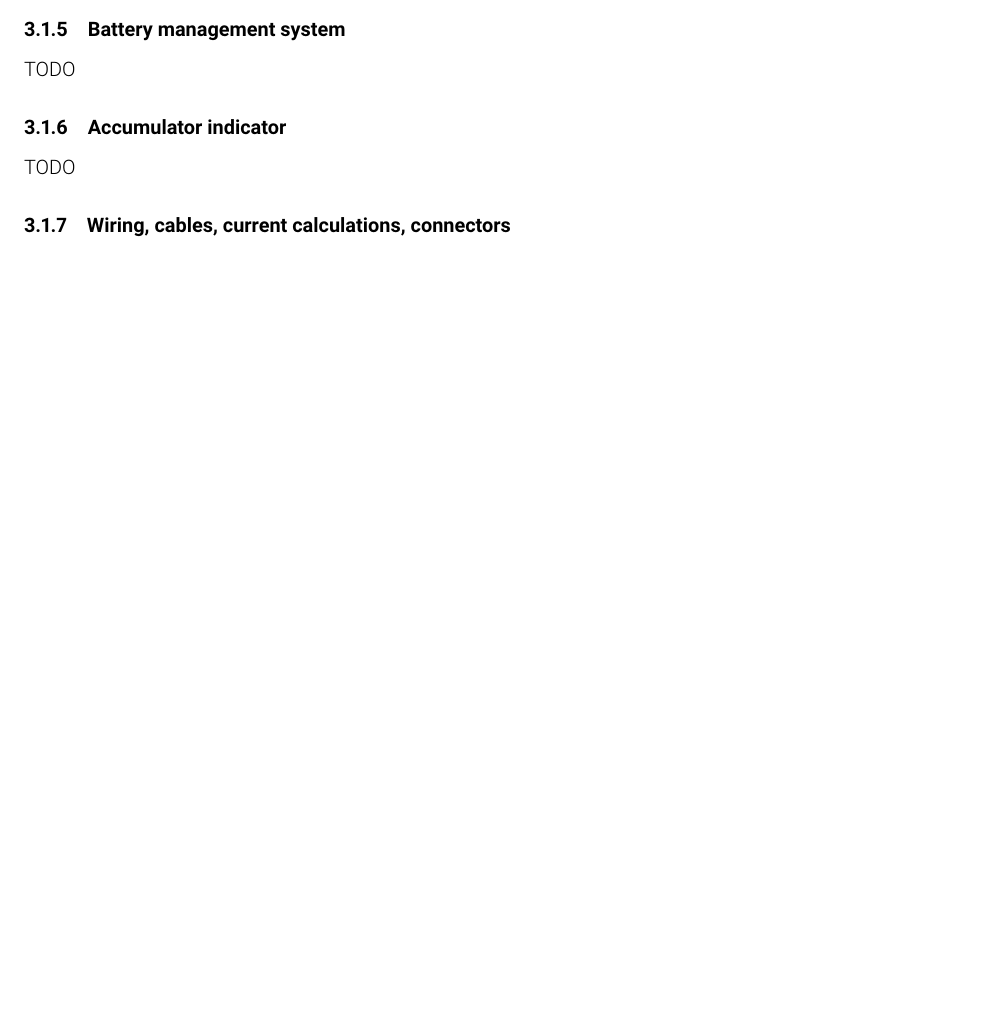
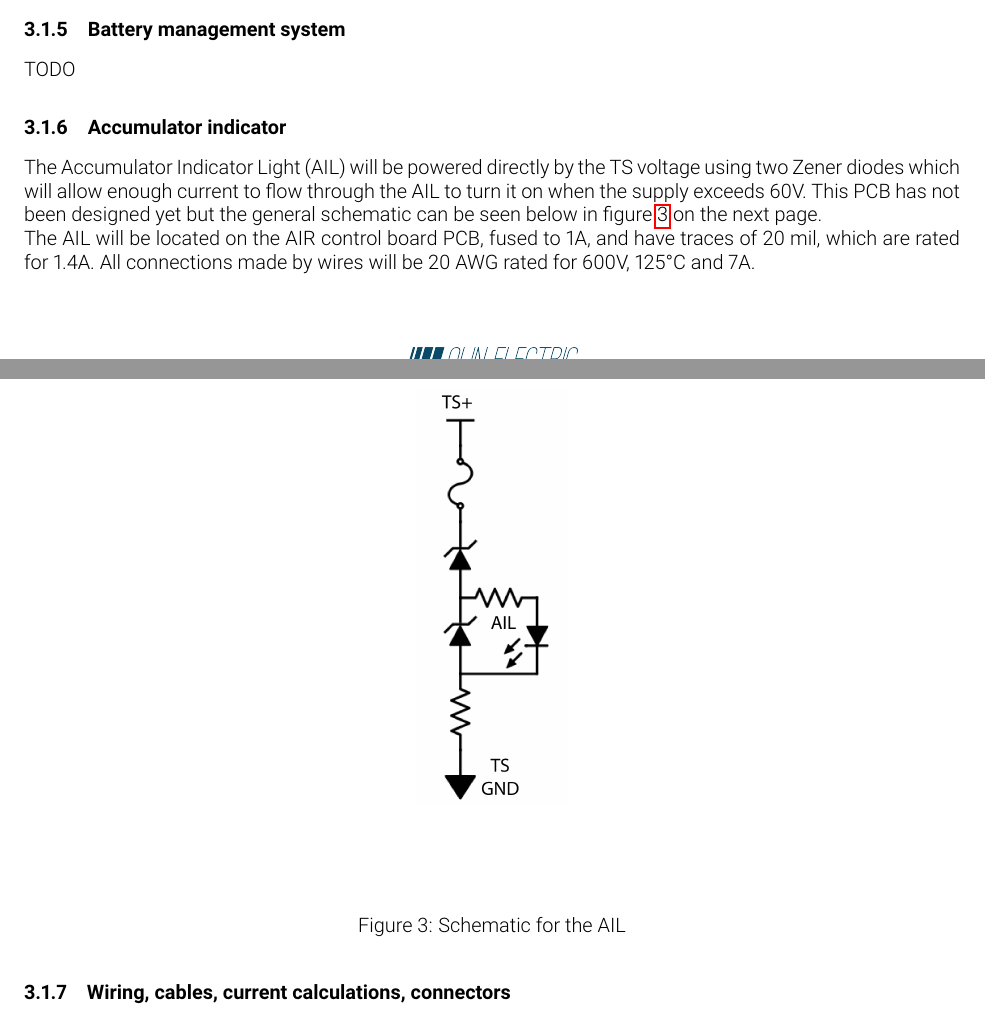
Before and after one commit to olin-electric-motorsports/ESF, a LaTeX document (esf_main.tex): part of page 14 of 20 before the commit and two parts of pages 14 and 15 of 20 after it, the two joined at a grey line, cut so that both start at the same text, the shorter picture padded with empty space. Compiled offline with pdfLaTeX.

Commit message:
AIL section and image

```diff
--- a/esf_main.tex
+++ b/esf_main.tex
@@ -538,7 +538,16 @@ TODO
 
 \subsubsection{Accumulator indicator}
 %Describe the indicator, show wiring, provide tables with operation, PCB design, etc.
-TODO
+The Accumulator Indicator Light (AIL) will be powered directly by the TS voltage using two Zener diodes which will allow enough current to flow through the AIL to turn it on when the supply exceeds 60V. This PCB has not been designed yet but the general schematic can be seen below in \fref{fig:AILcircuit}.
+
+\begin{figure}[h]
+\centering
+\includegraphics[scale=.4]{AIL}
+\caption{Schematic for the AIL}
+\label{fig:AILcircuit}
+\end{figure}
+
+The AIL will be located on the AIR control board PCB, fused to 1A, and have traces of 20 mil, which are rated for 1.4A. All connections made by wires will be 20 AWG rated for 600V, 125°C and 7A.
 
 \subsubsection{Wiring, cables, current calculations, connectors}
 %Describe the internal wiring, show schematics, provide calculations for currents and voltages and show data regarding the cables and connectors used.
```
Also changed, not shown: AIL.png (added).
